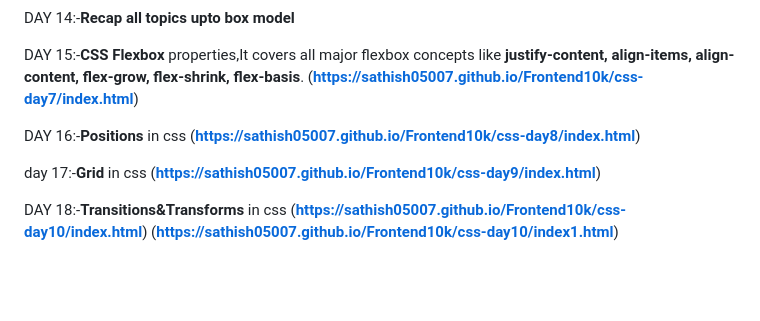
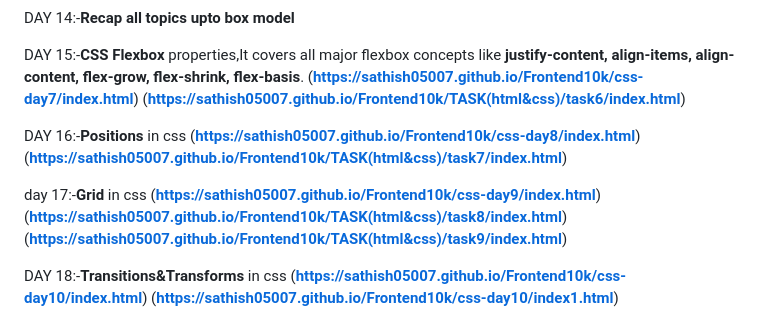
Before and after one commit to Sathish05007/Frontend10k, a Markdown page: README.md, the part around the change. Rendered like a GitHub page; blank space fills up the shorter version.

```diff
--- a/README.md
+++ b/README.md
@@ -45,12 +45,16 @@ DAY 14:-**Recap all topics upto box model**
 
 DAY 15:-**CSS Flexbox** properties,It covers all major flexbox concepts like **justify-content, align-items, align-content, flex-grow, flex-shrink, flex-basis**.
 (**https://sathish05007.github.io/Frontend10k/css-day7/index.html**)
+(**https://sathish05007.github.io/Frontend10k/TASK(html&css)/task6/index.html**)
 
 DAY 16:-**Positions** in css
 (**https://sathish05007.github.io/Frontend10k/css-day8/index.html**)
+(**https://sathish05007.github.io/Frontend10k/TASK(html&css)/task7/index.html**)
 
 day 17:-**Grid** in css
 (**https://sathish05007.github.io/Frontend10k/css-day9/index.html**)
+(**https://sathish05007.github.io/Frontend10k/TASK(html&css)/task8/index.html**)
+(**https://sathish05007.github.io/Frontend10k/TASK(html&css)/task9/index.html**)
 
 DAY 18:-**Transitions&Transforms** in css
 (**https://sathish05007.github.io/Frontend10k/css-day10/index.html**)
```
